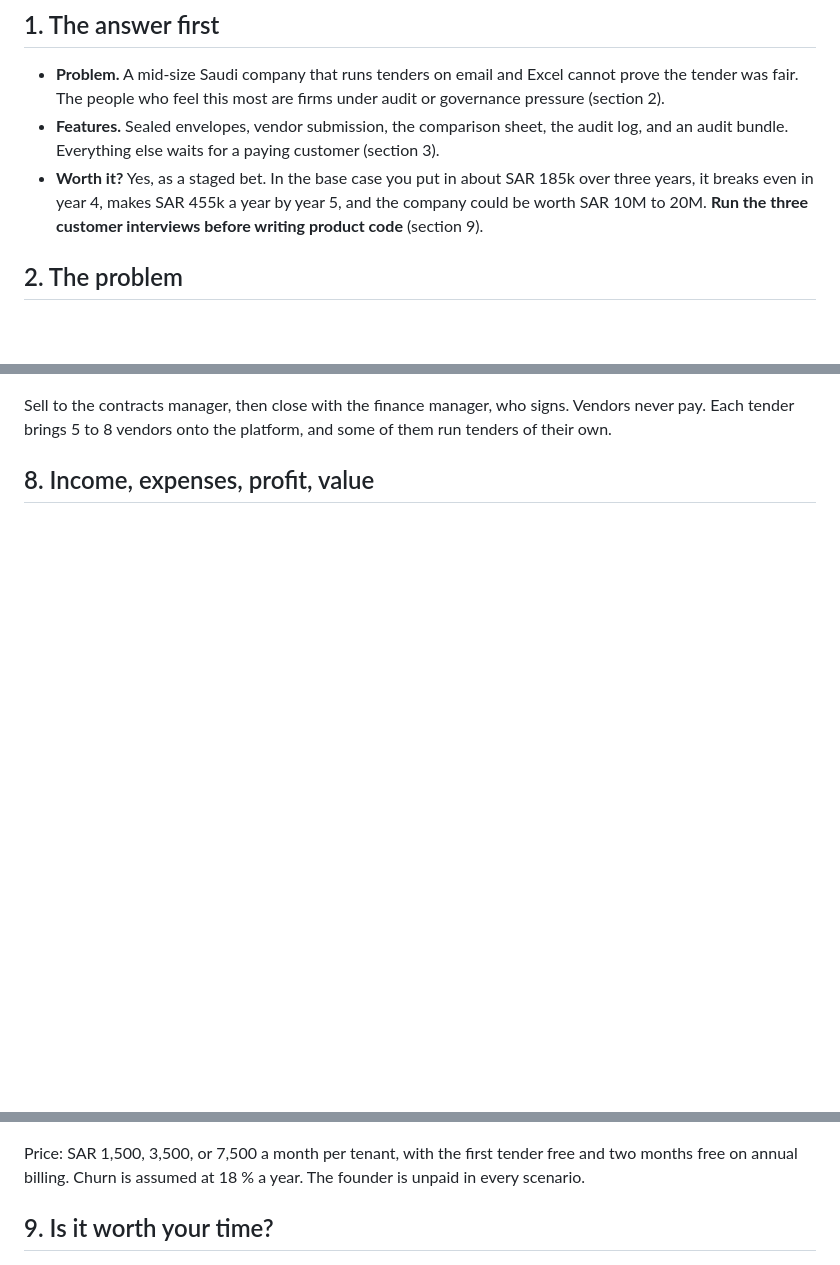
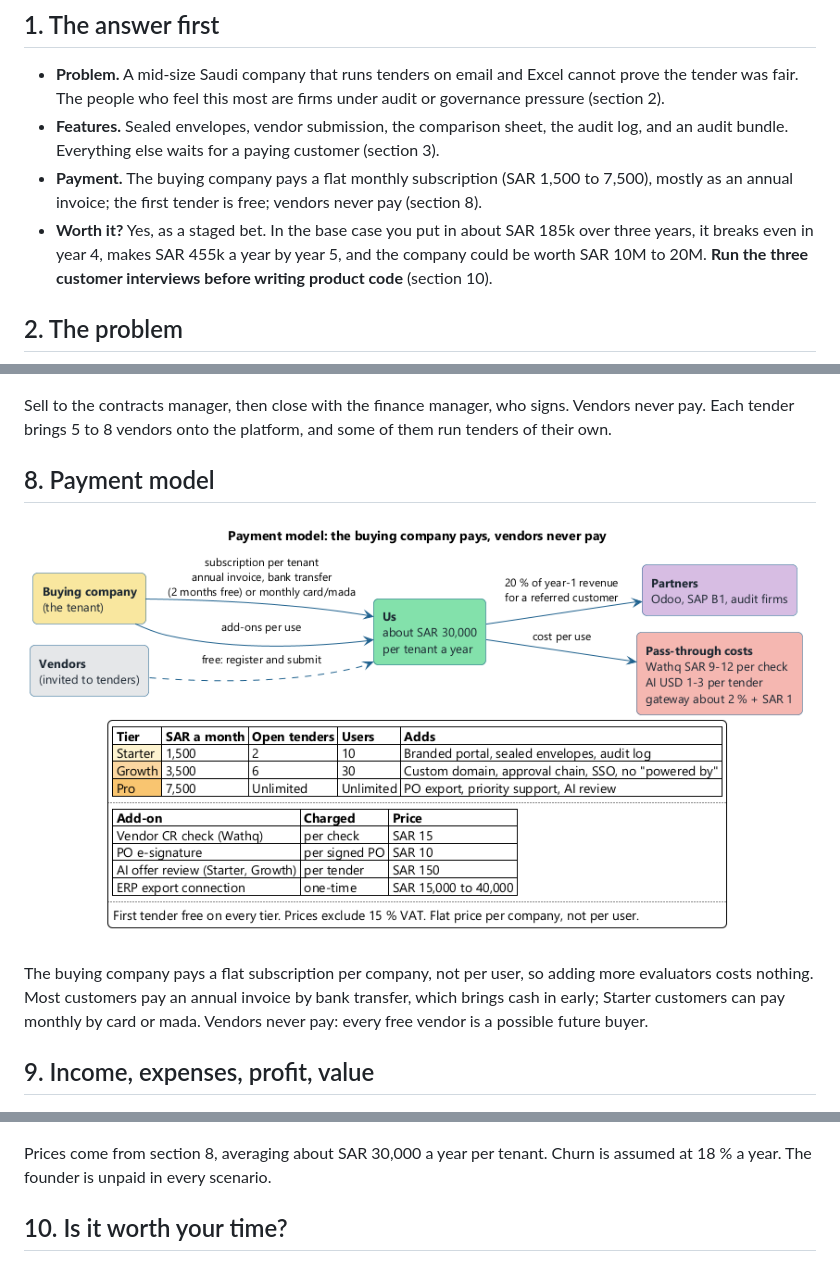
Before and after one commit to AhmedAssaf/ERP, a Markdown page: docs/11-business-model-canvas.md, 3 parts joined by grey strips. Drawn GitHub-style; pictures changed too: docs/diagrams/11-bmc/09-payment.png (added); blank space fills up the shorter version.

Commit message:
Business model canvas: add the payment model section and diagram
New section 8 with the payment diagram (tenant pays a flat subscription,
vendors never pay, partner referral share, pass-through costs); later
sections renumbered and cross-references updated; README line updated.

```diff
--- a/docs/11-business-model-canvas.md
+++ b/docs/11-business-model-canvas.md
@@ -8,7 +8,8 @@ Diagrams are PlantUML; the sources are in `docs/diagrams/11-bmc/`. To re-render:
 
 - **Problem.** A mid-size Saudi company that runs tenders on email and Excel cannot prove the tender was fair. The people who feel this most are firms under audit or governance pressure (section 2).
 - **Features.** Sealed envelopes, vendor submission, the comparison sheet, the audit log, and an audit bundle. Everything else waits for a paying customer (section 3).
-- **Worth it?** Yes, as a staged bet. In the base case you put in about SAR 185k over three years, it breaks even in year 4, makes SAR 455k a year by year 5, and the company could be worth SAR 10M to 20M. **Run the three customer interviews before writing product code** (section 9).
+- **Payment.** The buying company pays a flat monthly subscription (SAR 1,500 to 7,500), mostly as an annual invoice; the first tender is free; vendors never pay (section 8).
+- **Worth it?** Yes, as a staged bet. In the base case you put in about SAR 185k over three years, it breaks even in year 4, makes SAR 455k a year by year 5, and the company could be worth SAR 10M to 20M. **Run the three customer interviews before writing product code** (section 10).
 
 ## 2. The problem
 
@@ -46,13 +47,19 @@ The real competitor is Excel. The Reference App (document 04) is priced for ente
 
 Sell to the contracts manager, then close with the finance manager, who signs. Vendors never pay. Each tender brings 5 to 8 vendors onto the platform, and some of them run tenders of their own.
 
-## 8. Income, expenses, profit, value
+## 8. Payment model
+
+![Payment model](diagrams/11-bmc/09-payment.png)
+
+The buying company pays a flat subscription per company, not per user, so adding more evaluators costs nothing. Most customers pay an annual invoice by bank transfer, which brings cash in early; Starter customers can pay monthly by card or mada. Vendors never pay: every free vendor is a possible future buyer.
+
+## 9. Income, expenses, profit, value
 
 ![Income and expenses](diagrams/11-bmc/07-money.png)
 
-Price: SAR 1,500, 3,500, or 7,500 a month per tenant, with the first tender free and two months free on annual billing. Churn is assumed at 18 % a year. The founder is unpaid in every scenario.
+Prices come from section 8, averaging about SAR 30,000 a year per tenant. Churn is assumed at 18 % a year. The founder is unpaid in every scenario.
 
-## 9. Is it worth your time?
+## 10. Is it worth your time?
 
 ![Decision gates](diagrams/11-bmc/08-verdict.png)
 
```
Also changed, not shown: other parts of docs/11-business-model-canvas.md (+3 -3 lines), README.md (+1 -1 lines), 1 other file.
